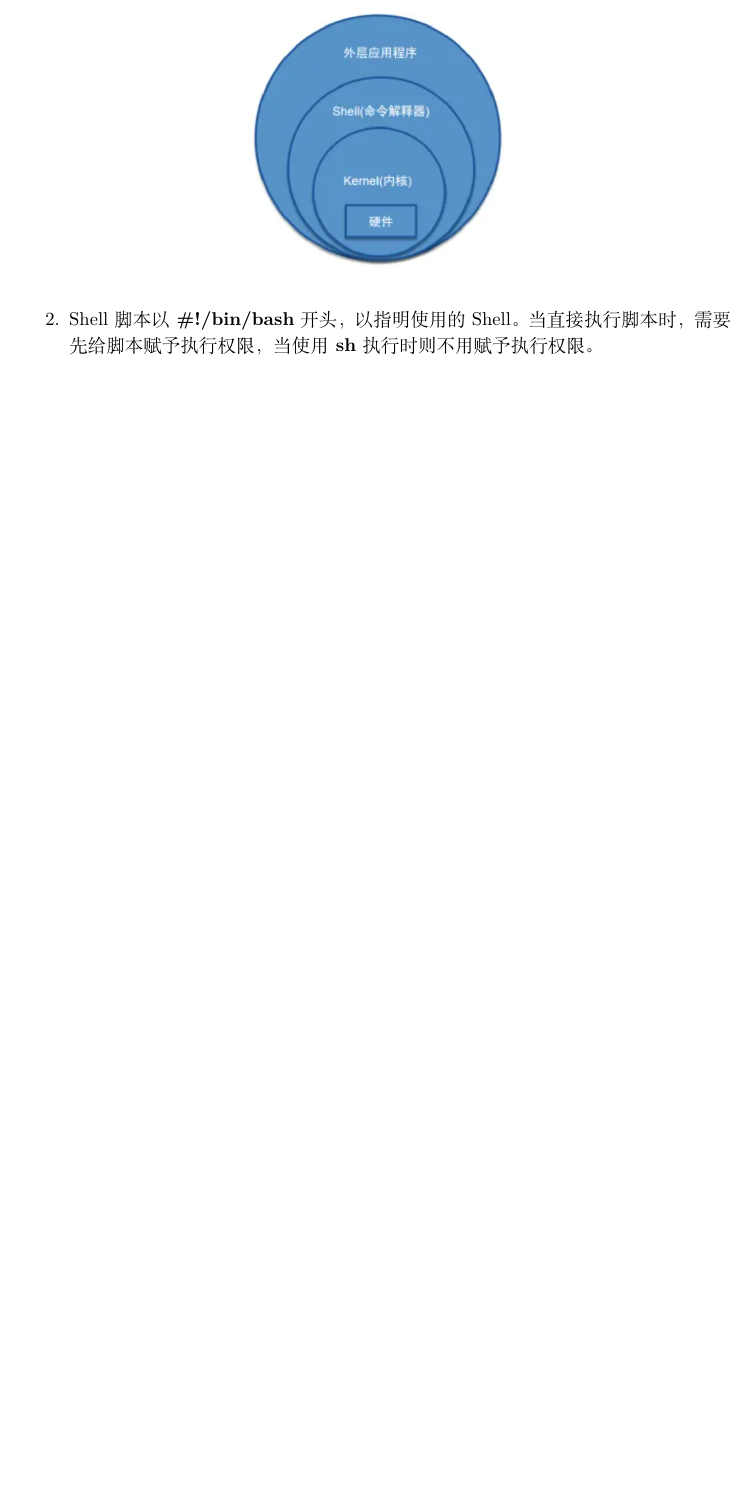
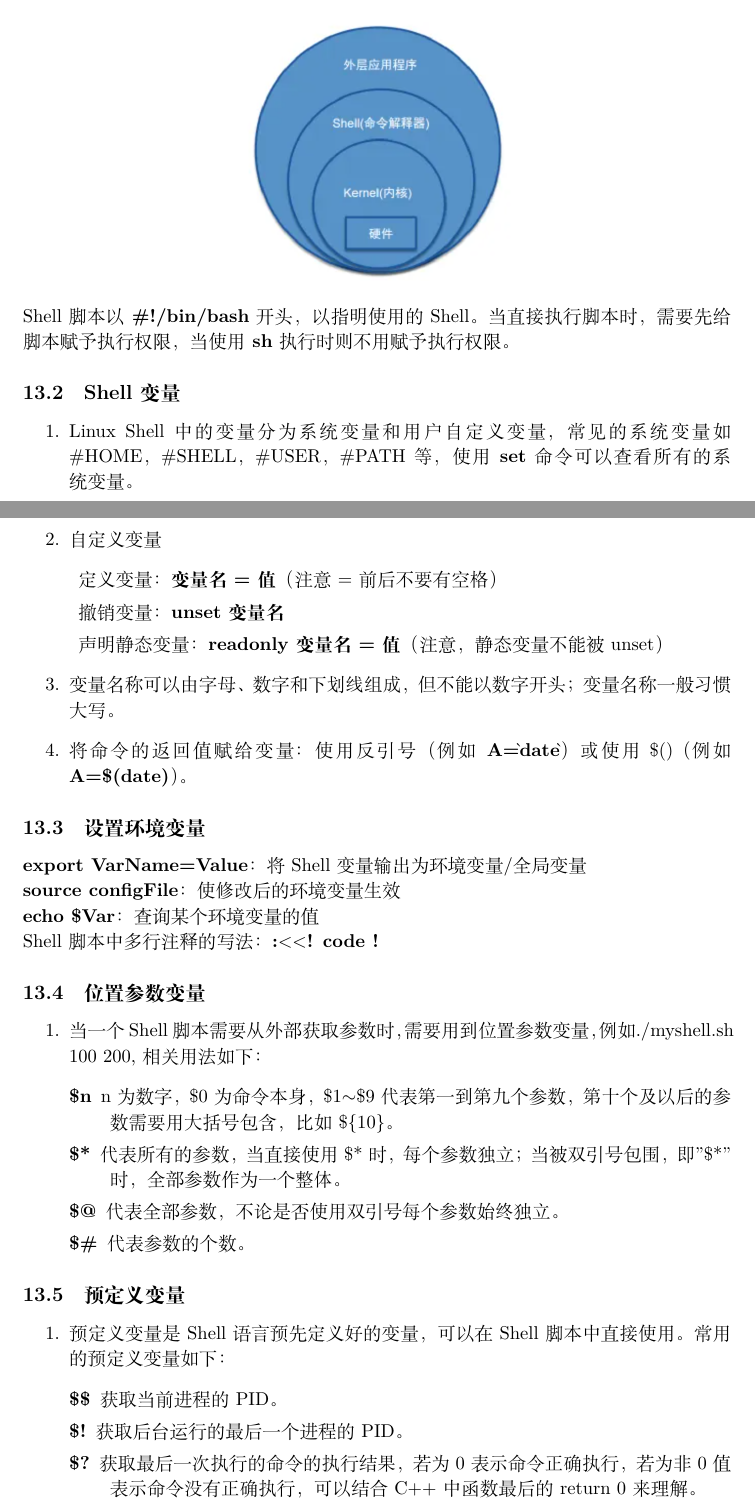
Before and after one commit to foolmuyi/LearningLog, a LaTeX document (Notes/Linux - hsp/LearnLinux.tex): part of page 11 of 11 before the commit and two parts of pages 11 and 12 of 13 after it, the two joined at a grey line, cut so that both start at the same text, the shorter picture padded with empty space. Compiled offline with XeLaTeX.

Commit message:
add Shell script

```diff
--- a/Notes/Linux - hsp/LearnLinux.tex
+++ b/Notes/Linux - hsp/LearnLinux.tex
@@ -347,12 +348,57 @@ graphical.target）。  \\
 \end{enumerate}
 
 \section{Shell编程}
+\subsection{Shell入门}
+Shell是一个命令解释器，它为用户提供了一个向Linux内核发送请求以便运行程序的界面系统级程序，用户
+可以通过Shell来启动、挂起、停止甚至是编写一些程序。
+\begin{figure}[htb]
+    \centering
+    \includegraphics[scale=0.3]{imgs/shell.png}
+\end{figure}  \\
+Shell脚本以\textbf{\#!/bin/bash}开头，以指明使用的Shell。当直接执行脚本时，需要先给脚本赋予
+执行权限，当使用\textbf{sh}执行时则不用赋予执行权限。
+
+\subsection{Shell变量}
 \begin{enumerate}
-    \item Shell是一个命令解释器，它为用户提供了一个向Linux内核发送请求以便运行程序的界面系统
-    级程序，用户可以通过Shell来启动、挂起、停止甚至是编写一些程序。
-    \begin{figure}[htb]
-        \centering
-        \includegraphics[scale=0.3]{imgs/shell.png}
-    \end{figure}
-    \item Shell脚本以\textbf{\#!/bin/bash}开头，以指明使用的Shell。当直接执行脚本时，需要先
-    给脚本赋予执行权限，当使用\textbf{sh}执行时则不用赋予执行权限。
+\item Linux Shell中的变量分为系统变量和用户自定义变量，常见的系统变量如\#HOME，\#SHELL，\#USER，
+\#PATH等，使用\textbf{set}命令可以查看所有的系统变量。
+\item 自定义变量
+\begin{description}
+    \item 定义变量：\textbf{变量名=值}（注意=前后不要有空格）
+    \item 撤销变量：\textbf{unset 变量名}
+    \item 声明静态变量：\textbf{readonly 变量名=值}（注意，静态变量不能被unset）
+\end{description}
+\item 变量名称可以由字母、数字和下划线组成，但不能以数字开头；变量名称一般习惯大写。
+\item 将命令的返回值赋给变量：使用反引号（例如\textbf{A=$\grave{}$date$\grave{}$}）或使用
+$\$$()（例如\textbf{A=\$(date)}）。
+\end{enumerate}
+
+\subsection{设置环境变量}
+\textbf{export VarName=Value}：将Shell变量输出为环境变量/全局变量 \\
+\textbf{source configFile}：使修改后的环境变量生效 \\
+\textbf{echo \$Var}：查询某个环境变量的值 \\
+Shell脚本中多行注释的写法：\textbf{:$<<$! code !}
+
+\subsection{位置参数变量}
+\begin{enumerate}
+    \item 当一个Shell脚本需要从外部获取参数时，需要用到位置参数变量，例如
+    ./myshell.sh 100 200,相关用法如下：
+    \begin{description}
+        \item[\$n] n为数字，\$0为命令本身，\$1$\sim$\$9代表第一到第九个参数，第十个及以后
+        的参数需要用大括号包含，比如\$\{10\}。
+        \item[\$*] 代表所有的参数，当直接使用\$*时，每个参数独立；当被双引号包围，即"\$*"时，
+        全部参数作为一个整体。
+        \item[\$@] 代表全部参数，不论是否使用双引号每个参数始终独立。
+        \item[\$\#] 代表参数的个数。
+    \end{description}
+\end{enumerate}
+
+\subsection{预定义变量}
+\begin{enumerate}
+    \item 预定义变量是Shell语言预先定义好的变量，可以在Shell脚本中直接使用。常用的预定义变量如下：
+    \begin{description}
+        \item[\$\$] 获取当前进程的PID。
+        \item[\$!] 获取后台运行的最后一个进程的PID。
+        \item[\$?] 获取最后一次执行的命令的执行结果，若为0表示命令正确执行，若为非0值表示命令
+        没有正确执行，可以结合C++中函数最后的return 0来理解。
+    \end{description}
```
Also changed, not shown: Notes/Linux - hsp/LearnLinux.tex (47 more changed lines), 1 other file.
